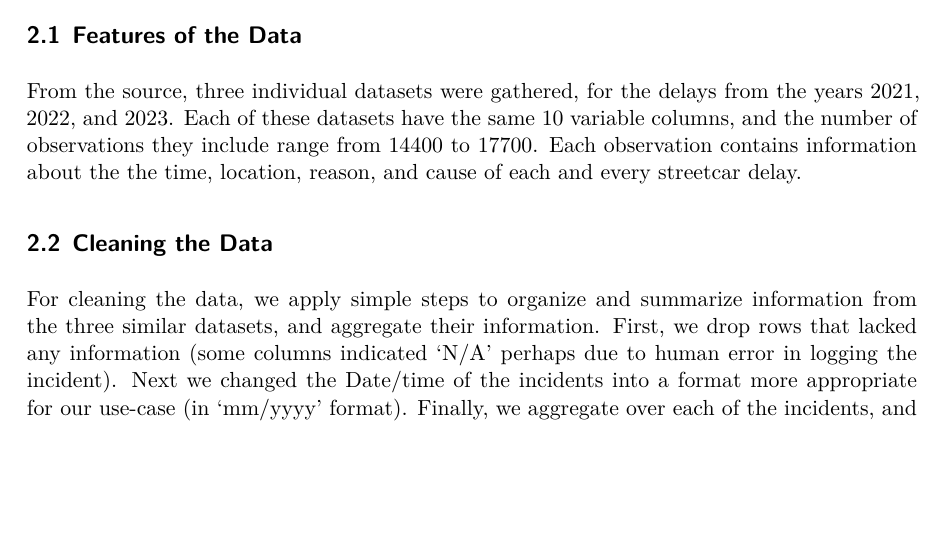
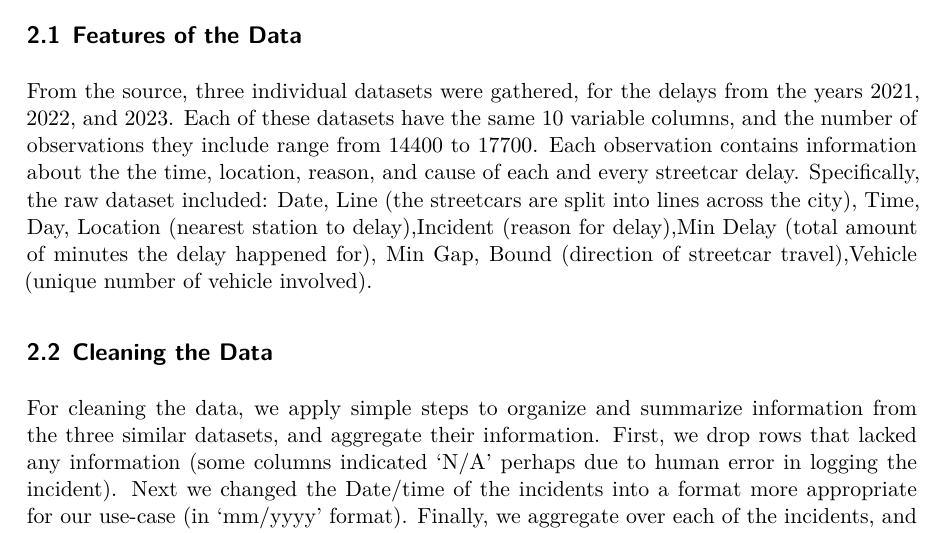
Before and after one commit to sid19arya/TTC-Delay-Analysis, a Quarto document (outputs/paper/paper.qmd): part of page 3 of 8, cut so that both start at the same text, the shorter picture padded with empty space. The pictures show the output file outputs/paper/paper.pdf that the author committed with the source.

Commit message:
finishing touches to paper

````diff
--- a/outputs/paper/paper.qmd
+++ b/outputs/paper/paper.qmd
@@ -55,7 +55,7 @@ The data utilized in this paper is from OpenDataToronto Library, the Data sets u
 
 ## Features of the Data
 
-From the source, three individual datasets were gathered, for the delays from the years 2021, 2022, and 2023. Each of these datasets have the same 10 variable columns, and the number of observations they include range from 14400 to 17700. Each observation contains information about the the time, location, reason, and cause of each and every streetcar delay.
+From the source, three individual datasets were gathered, for the delays from the years 2021, 2022, and 2023. Each of these datasets have the same 10 variable columns, and the number of observations they include range from 14400 to 17700. Each observation contains information about the the time, location, reason, and cause of each and every streetcar delay. Specifically, the raw dataset included: Date, Line (the streetcars are split into lines across the city), Time, Day, Location (nearest station to delay),Incident (reason for delay),Min Delay (total amount of minutes the delay happened for), Min Gap, Bound (direction of streetcar travel),Vehicle (unique number of vehicle involved).
 
 ```{r}
 #| label: tabl-raw
````
Also changed, not shown: outputs/paper/paper.pdf.
